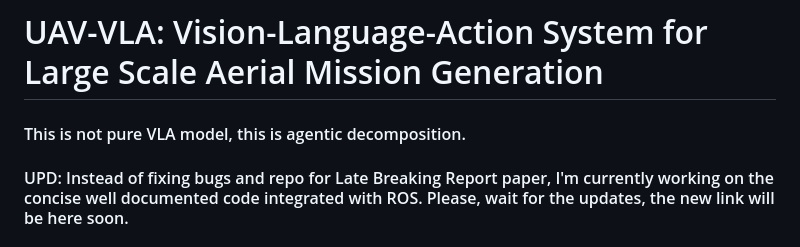
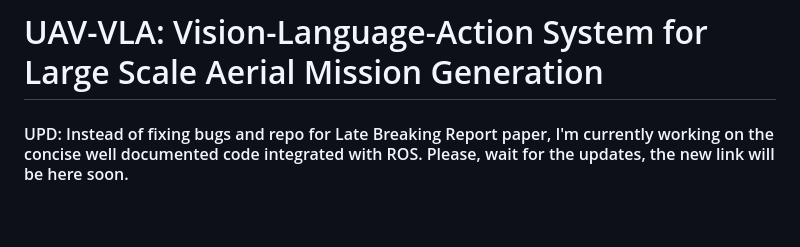
Before and after one commit to Sautenich/UAV-VLA, a Markdown page: README.md, the part around the change. GitHub-like rendering; blank space fills up the shorter version.

Commit message:
Update README to remove outdated model description
Removed outdated note about the VLA model.

```diff
--- a/README.md
+++ b/README.md
@@ -1,6 +1,4 @@
 # UAV-VLA: Vision-Language-Action System for Large Scale Aerial Mission Generation
-
-#### This is not pure VLA model, this is agentic decomposition.
 
 #### UPD: Instead of fixing bugs and repo for Late Breaking Report paper, I'm currently working on the concise well documented code integrated with ROS. Please, wait for the updates, the new link will be here soon.
 ##### Oleg
```
